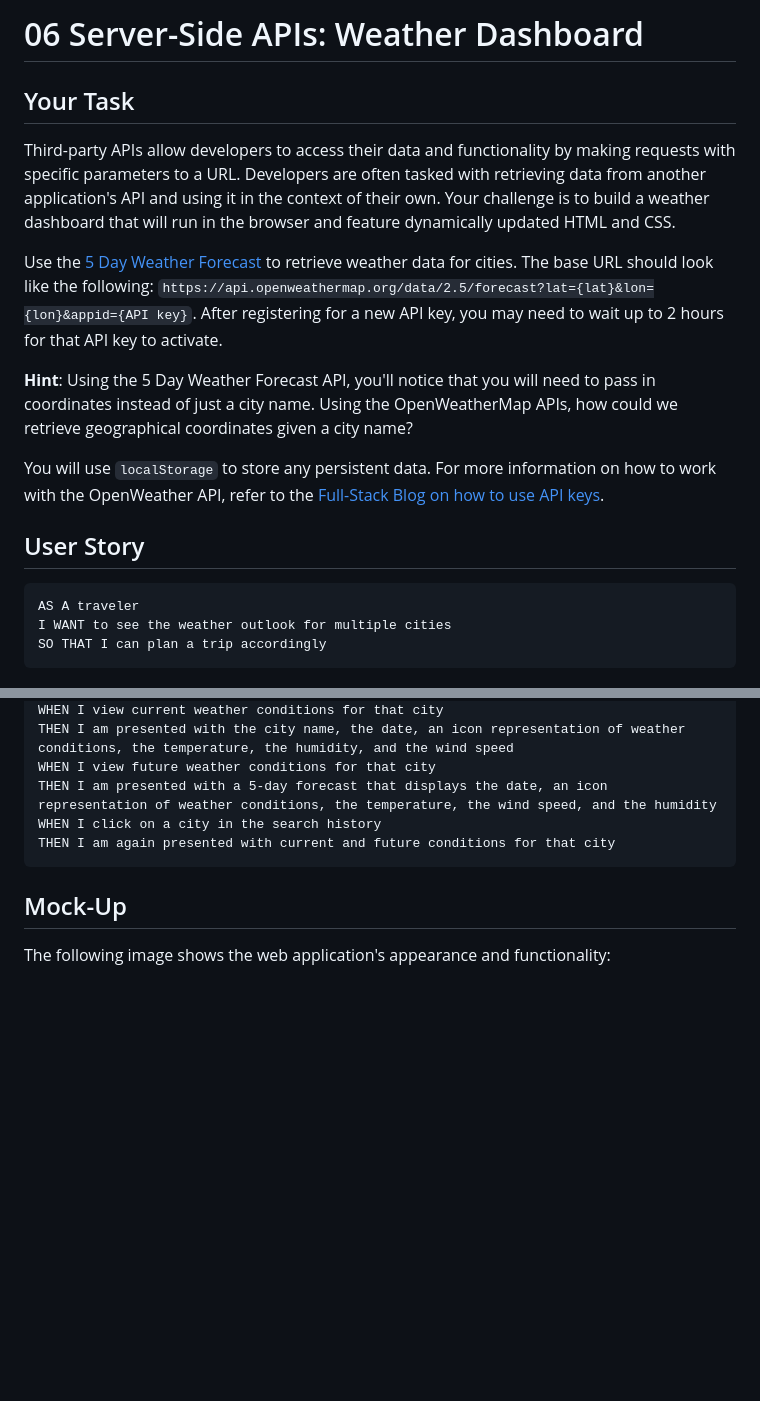
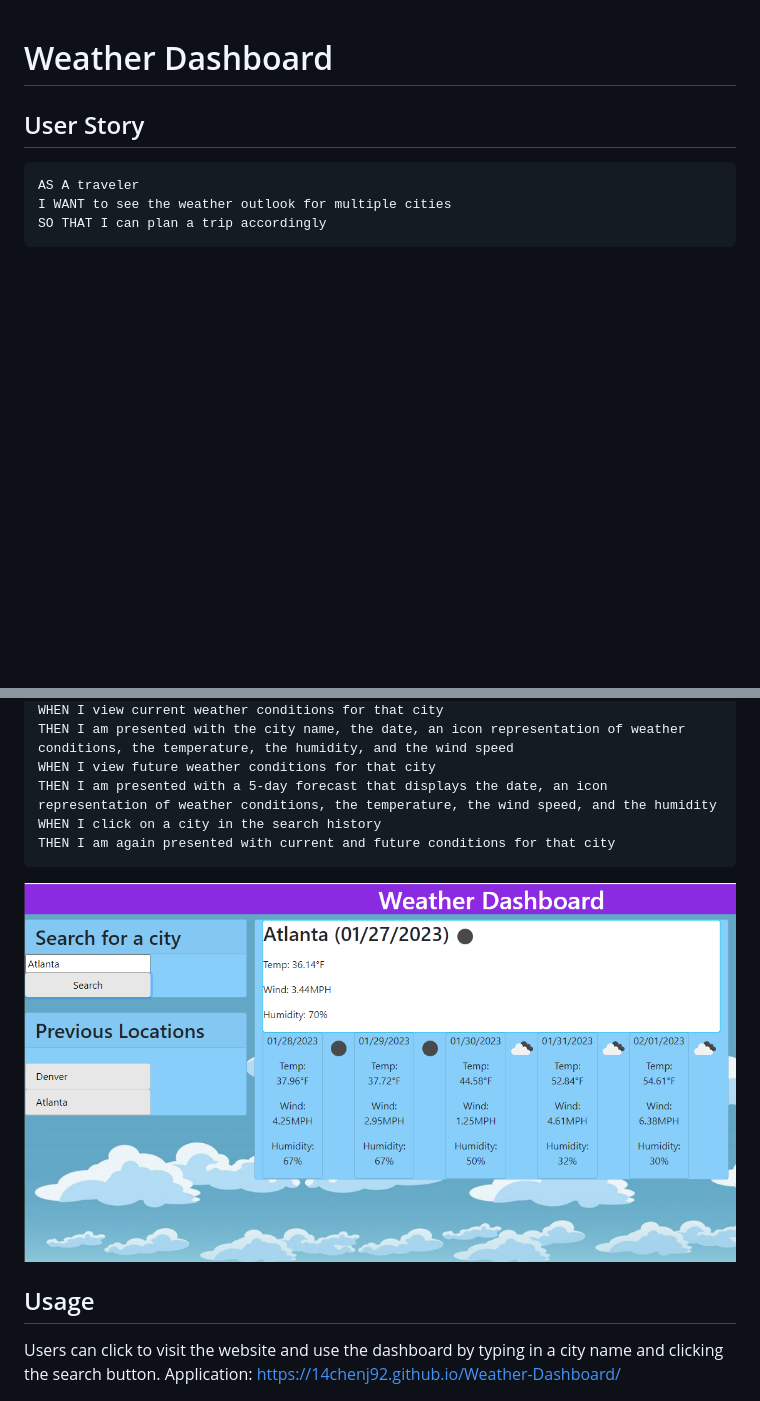
Before and after one commit to 14chenj92/Weather-Dashboard, a Markdown page: README.md, 2 parts joined by grey strips. GitHub-like rendering; pictures changed too: assets/images/weather.PNG (added); blank space fills up the shorter version.

Commit message:
Merge branch 'main' of https://github.com/14chenj92/Weather-Dashboard

````diff
--- a/README.md
+++ b/README.md
@@ -1,14 +1,5 @@
-# 06 Server-Side APIs: Weather Dashboard
 
-## Your Task
-
-Third-party APIs allow developers to access their data and functionality by making requests with specific parameters to a URL. Developers are often tasked with retrieving data from another application's API and using it in the context of their own. Your challenge is to build a weather dashboard that will run in the browser and feature dynamically updated HTML and CSS.
-
-Use the [5 Day Weather Forecast](https://openweathermap.org/forecast5) to retrieve weather data for cities. The base URL should look like the following: `https://api.openweathermap.org/data/2.5/forecast?lat={lat}&lon={lon}&appid={API key}`. After registering for a new API key, you may need to wait up to 2 hours for that API key to activate.
-
-**Hint**: Using the 5 Day Weather Forecast API, you'll notice that you will need to pass in coordinates instead of just a city name. Using the OpenWeatherMap APIs, how could we retrieve geographical coordinates given a city name?
-
-You will use `localStorage` to store any persistent data. For more information on how to work with the OpenWeather API, refer to the [Full-Stack Blog on how to use API keys](https://coding-boot-camp.github.io/full-stack/apis/how-to-use-api-keys).
+# Weather Dashboard
 
 ## User Story
 
@@ -32,7 +23,9 @@ WHEN I click on a city in the search history
 THEN I am again presented with current and future conditions for that city
 ```
 
-## Mock-Up
+<img src="assets/images/weather.PNG">
 
-The following image shows the web application's appearance and functionality:
+## Usage
+Users can click to visit the website and use the dashboard by typing in a city name and clicking the search button.
+Application: https://14chenj92.github.io/Weather-Dashboard/
 
````
Also changed, not shown: other parts of README.md (+6 -61 lines), 2 other files.
